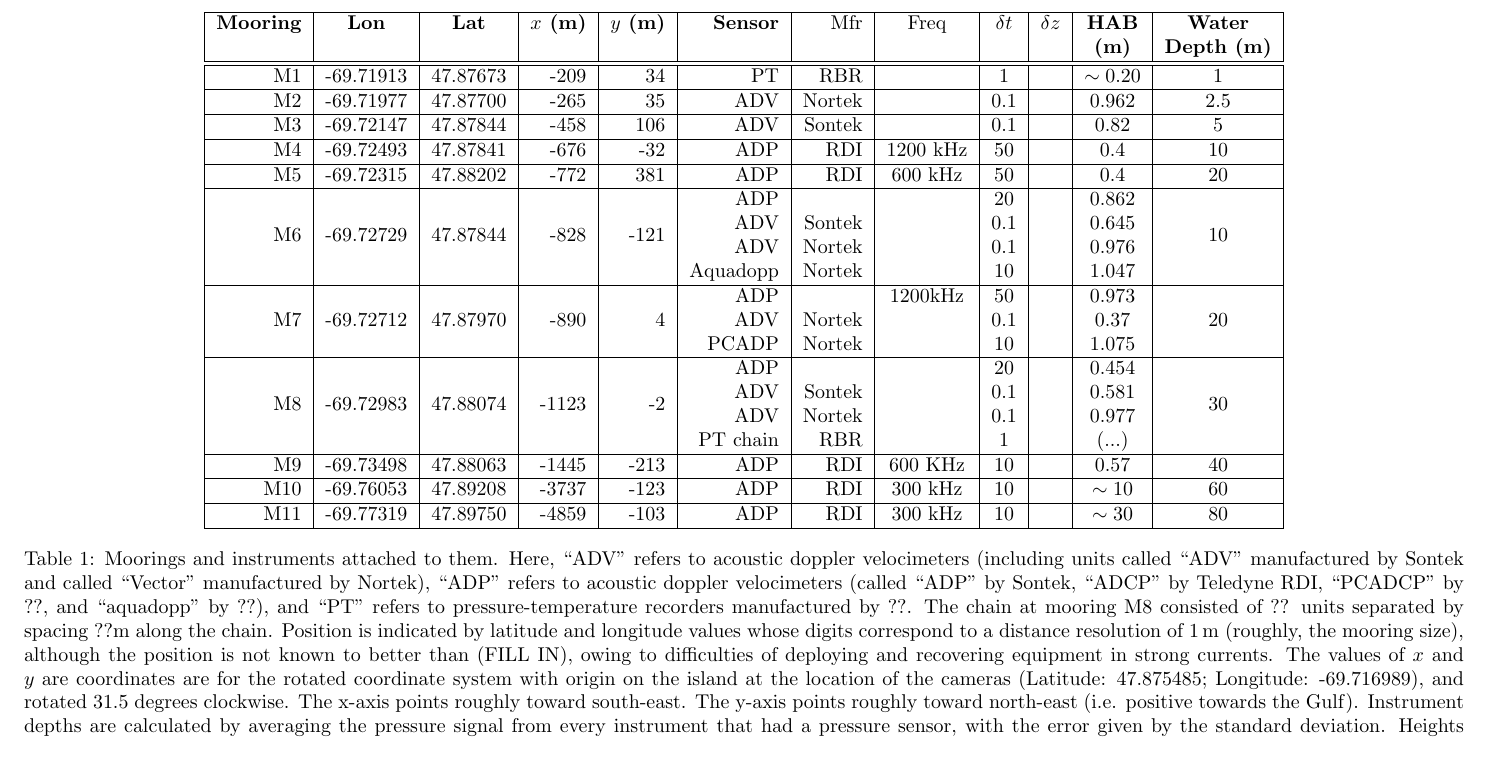
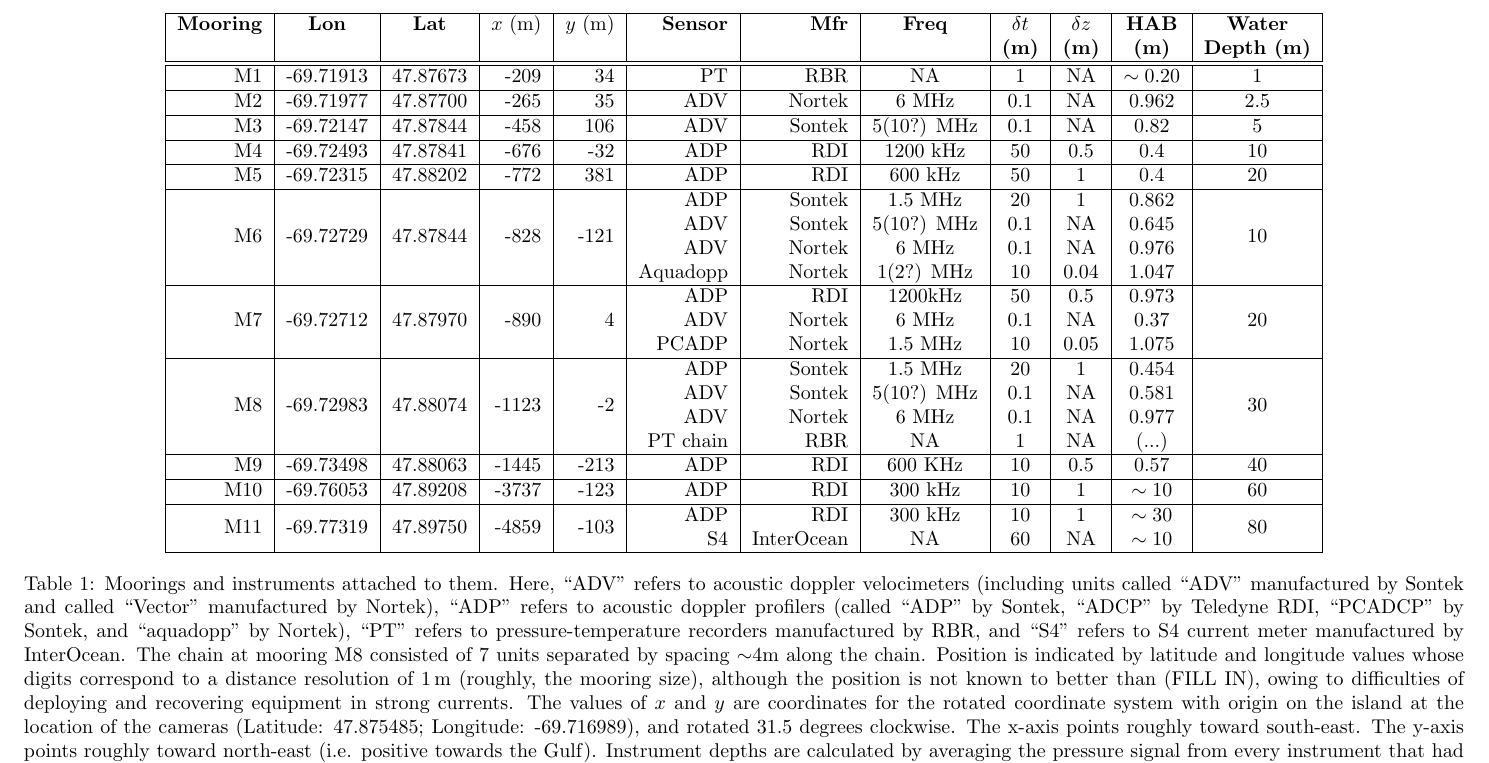
Before and after one commit to richardsc/sleiwex_mooring_table, a LaTeX document (mooring_table.tex): part of the page, cut so that both start at the same text. Compiled offline with pdfLaTeX.

Commit message:
Added S4 to table with info in dt and dz columns

```diff
--- a/mooring_table.tex
+++ b/mooring_table.tex
@@ -23,43 +23,45 @@
 \begin{table}
   \centering
   \begin{tabular}{|r|c|c|r|r|r|r|c|c|c|c|c|c|} \hline
-    {\bf Mooring}       & {\bf Lon}                  & {\bf Lat}                 & {\bf $x$ (m)}          & {\bf $y$ (m)}         & {\bf Sensor} &Mfr       & Freq     & $\delta t$&$\delta z$& {\bf HAB}  & {\bf Water}         \\
-    ~                   &                            &                           &                        &                       &              &          &          &           &          & {\bf (m)}  & {\bf Depth (m)}     \\\hline \hline
-    M1                  & -69.71913                  & 47.87673                  & -209                   & 34                    & PT           & RBR      &          & 1         &          & $\sim0.20$ & 1                   \\\hline
-    M2                  & -69.71977                  & 47.87700                  & -265                   & 35                    & ADV          & Nortek   &          & 0.1       &          & 0.962      & 2.5                 \\\hline %SN1072
-    M3                  & -69.72147                  & 47.87844                  & -458                   & 106                   & ADV          & Sontek   &          & 0.1       &          & 0.82       & 5                   \\\hline
-    M4                  & -69.72493                  & 47.87841                  & -676                   & -32                   & ADP          & RDI      & 1200 kHz & 50        &          & 0.4        & 10                  \\\hline
-    M5                  & -69.72315                  & 47.88202                  & -772                   & 381                   & ADP          & RDI      &  600 kHz & 50        &          & 0.4        & 20                  \\\hline
-    \multirow{4}{*}{M6} & \multirow{4}{*}{-69.72729} & \multirow{4}{*}{47.87844} & \multirow{4}{*}{-828}  & \multirow{4}{*}{-121} & ADP          &          &          & 20        &          & 0.862      & \multirow{4}{*}{10} \\
-    ~                   &                            &                           &                        &                       & ADV          & Sontek   &          & 0.1       &          & 0.645      &                     \\
-    ~                   &                            &                           &                        &                       & ADV          & Nortek   &          & 0.1       &          & 0.976      &                     \\ % SN 1943
-    ~                   &                            &                           &                        &                       & Aquadopp     & Nortek   &          & 10        &          & 1.047      &                     \\\hline
-    \multirow{3}{*}{M7} & \multirow{3}{*}{-69.72712} & \multirow{3}{*}{47.87970} & \multirow{3}{*}{-890}  & \multirow{3}{*}{4}    & ADP          &          & 1200kHz  & 50        &          & 0.973      & \multirow{3}{*}{20} \\
-    ~                   &                            &                           &                        &                       & ADV          & Nortek   &          & 0.1       &          & 0.37       &                     \\ % SN1063
-    ~                   &                            &                           &                        &                       & PCADP        & Nortek   &          & 10        &          & 1.075      &                     \\\hline
-    \multirow{4}{*}{M8} & \multirow{4}{*}{-69.72983} & \multirow{4}{*}{47.88074} & \multirow{4}{*}{-1123} & \multirow{4}{*}{-2}   & ADP          &          &          & 20        &          & 0.454      & \multirow{4}{*}{30} \\
-    ~                   &                            &                           &                        &                       & ADV          & Sontek   &          & 0.1       &          & 0.581      &                     \\
-    ~                   &                            &                           &                        &                       & ADV          & Nortek   &          & 0.1       &          & 0.977      &                     \\ % SN1936
-                        &                            &                           &                        &                       & PT chain     & RBR      &          & 1         &          & (...)      &                     \\\hline
-    M9                  & -69.73498                  & 47.88063                  & -1445                  & -213                  & ADP          & RDI      & 600 KHz  & 10        &          & 0.57       & 40                  \\\hline
-    M10                 & -69.76053                  & 47.89208                  & -3737                  & -123                  & ADP          & RDI      & 300 kHz  & 10        &          & $\sim10$   & 60                  \\\hline
-    M11                 & -69.77319                  & 47.89750                  & -4859                  & -103                  & ADP          & RDI      & 300 kHz  & 10        &          & $\sim30$   & 80                  \\\hline
+    {\bf Mooring}       & {\bf Lon}                  & {\bf Lat}                 & $x$ (m)                & $y$ (m)               & {\bf Sensor} &{\bf Mfr}   & {\bf Freq}&$\delta t$ &$\delta z$& {\bf HAB}  & {\bf Water}         \\
+    ~                   &                            &                           &                        &                       &              &            &           & {\bf (m)} & {\bf (m)}& {\bf (m)}  & {\bf Depth (m)}     \\\hline \hline
+    M1                  & -69.71913                  & 47.87673                  & -209                   & 34                    & PT           & RBR        & NA        & 1         & NA       & $\sim0.20$ & 1                   \\\hline
+    M2                  & -69.71977                  & 47.87700                  & -265                   & 35                    & ADV          & Nortek     & 6 MHz     & 0.1       & NA       & 0.962      & 2.5                 \\\hline %SN1072
+    M3                  & -69.72147                  & 47.87844                  & -458                   & 106                   & ADV          & Sontek     & 5(10?) MHz& 0.1       & NA       & 0.82       & 5                   \\\hline
+    M4                  & -69.72493                  & 47.87841                  & -676                   & -32                   & ADP          & RDI        & 1200 kHz  & 50        & 0.5      & 0.4        & 10                  \\\hline
+    M5                  & -69.72315                  & 47.88202                  & -772                   & 381                   & ADP          & RDI        & 600 kHz   & 50        & 1        & 0.4        & 20                  \\\hline
+    \multirow{4}{*}{M6} & \multirow{4}{*}{-69.72729} & \multirow{4}{*}{47.87844} & \multirow{4}{*}{-828}  & \multirow{4}{*}{-121} & ADP          & Sontek     & 1.5 MHz   & 20        & 1        & 0.862      & \multirow{4}{*}{10} \\
+    ~                   &                            &                           &                        &                       & ADV          & Sontek     & 5(10?) MHz& 0.1       & NA       & 0.645      &                     \\
+    ~                   &                            &                           &                        &                       & ADV          & Nortek     & 6 MHz     & 0.1       & NA       & 0.976      &                     \\ % SN 1943
+    ~                   &                            &                           &                        &                       & Aquadopp     & Nortek     & 1(2?) MHz & 10        & 0.04     & 1.047      &                     \\\hline
+    \multirow{3}{*}{M7} & \multirow{3}{*}{-69.72712} & \multirow{3}{*}{47.87970} & \multirow{3}{*}{-890}  & \multirow{3}{*}{4}    & ADP          & RDI        & 1200kHz   & 50        & 0.5      & 0.973      & \multirow{3}{*}{20} \\
+    ~                   &                            &                           &                        &                       & ADV          & Nortek     & 6 MHz     & 0.1       & NA       & 0.37       &                     \\ % SN1063
+    ~                   &                            &                           &                        &                       & PCADP        & Nortek     & 1.5 MHz   & 10        & 0.05     & 1.075      &                     \\\hline
+    \multirow{4}{*}{M8} & \multirow{4}{*}{-69.72983} & \multirow{4}{*}{47.88074} & \multirow{4}{*}{-1123} & \multirow{4}{*}{-2}   & ADP          & Sontek     & 1.5 MHz   & 20        & 1        & 0.454      & \multirow{4}{*}{30} \\
+    ~                   &                            &                           &                        &                       & ADV          & Sontek     & 5(10?) MHz& 0.1       & NA       & 0.581      &                     \\
+    ~                   &                            &                           &                        &                       & ADV          & Nortek     & 6 MHz     & 0.1       & NA       & 0.977      &                     \\ % SN1936
+    ~                   &                            &                           &                        &                       & PT chain     & RBR        & NA        & 1         & NA       & (...)      &                     \\\hline
+    M9                  & -69.73498                  & 47.88063                  & -1445                  & -213                  & ADP          & RDI        & 600 KHz   & 10        & 0.5      & 0.57       & 40                  \\\hline
+    M10                 & -69.76053                  & 47.89208                  & -3737                  & -123                  & ADP          & RDI        & 300 kHz   & 10        & 1        & $\sim10$   & 60                  \\\hline
+    \multirow{2}{*}{M11}& \multirow{2}{*}{-69.77319} & \multirow{2}{*}{47.89750} & \multirow{2}{*}{-4859} & \multirow{2}{*}{-103} & ADP          & RDI        & 300 kHz   & 10        & 1        & $\sim30$   & \multirow{2}{*}{80} \\
+    ~                   &                            &                           &                        &                       & S4           & InterOcean & NA        & 60        & NA       & $\sim10$   &                     \\\hline
   \end{tabular}
 
   \caption{Moorings and instruments attached to them.  Here, ``ADV''
     refers to acoustic doppler velocimeters (including units called
     ``ADV'' manufactured by Sontek and called ``Vector'' manufactured
-    by Nortek), ``ADP'' refers to acoustic doppler velocimeters
+    by Nortek), ``ADP'' refers to acoustic doppler profilers
     (called ``ADP'' by Sontek, ``ADCP'' by Teledyne RDI, ``PCADCP'' by
-    ??, and ``aquadopp'' by ??), and ``PT'' refers to
-    pressure-temperature recorders manufactured by ??.  The chain at
-    mooring M8 consisted of ?? units separated by spacing ??m along
+    Sontek, and ``aquadopp'' by Nortek), ``PT'' refers to
+    pressure-temperature recorders manufactured by RBR, and ``S4''
+    refers to S4 current meter manufactured by InterOcean.  The chain at
+    mooring M8 consisted of 7 units separated by spacing $\sim$4m along
     the chain.  Position is indicated by latitude and longitude values
     whose digits correspond to a distance resolution of 1\,m (roughly,
     the mooring size), although the position is not known to better
     than (FILL IN), owing to difficulties of deploying and recovering
     equipment in strong currents.  The values of $x$ and $y$ are
-    coordinates are for the rotated coordinate system with origin on
+    coordinates for the rotated coordinate system with origin on
     the island at the location of the cameras (Latitude: 47.875485;
     Longitude: -69.716989), and rotated 31.5 degrees clockwise. The
     x-axis points roughly toward south-east. The y-axis points roughly
```
